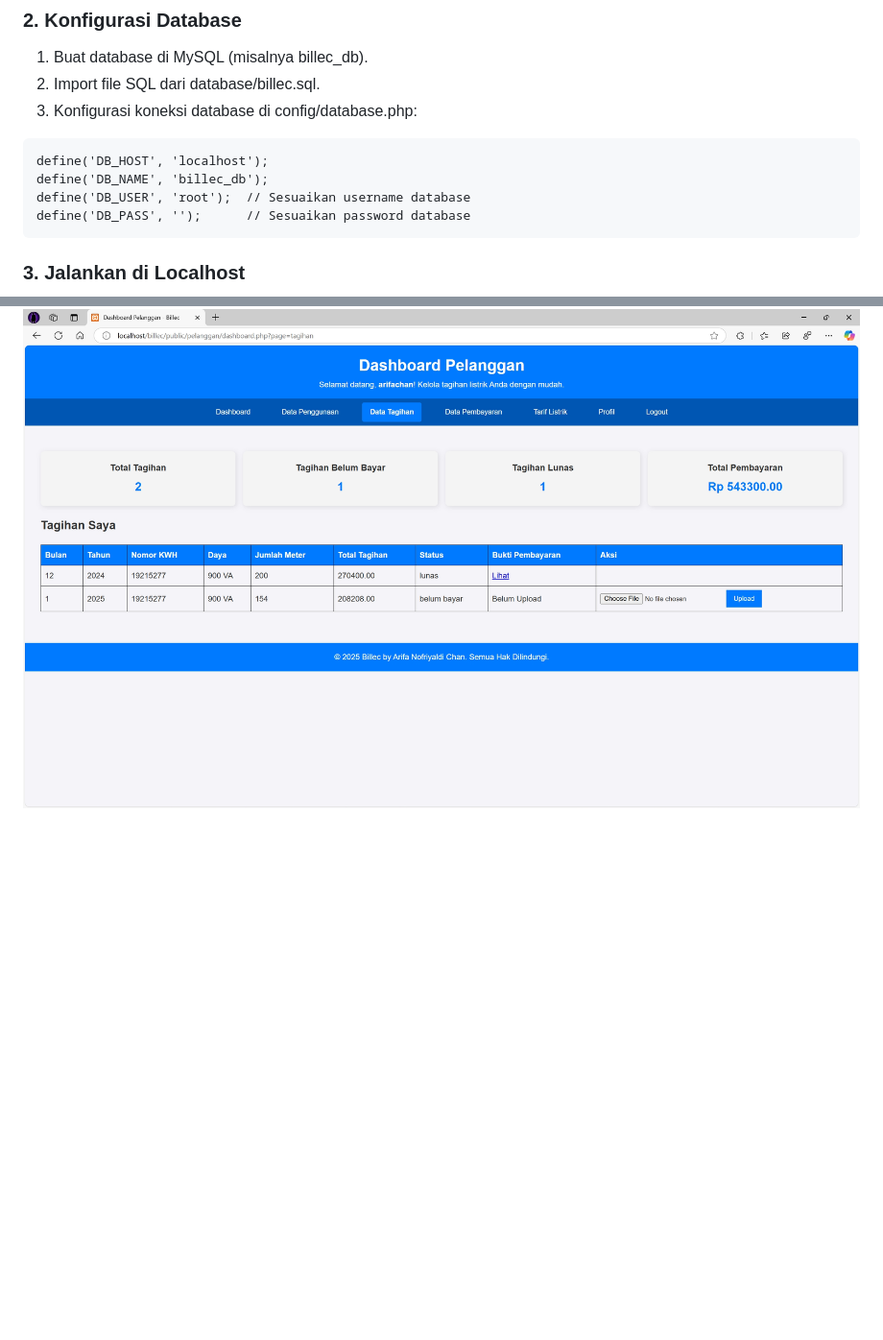
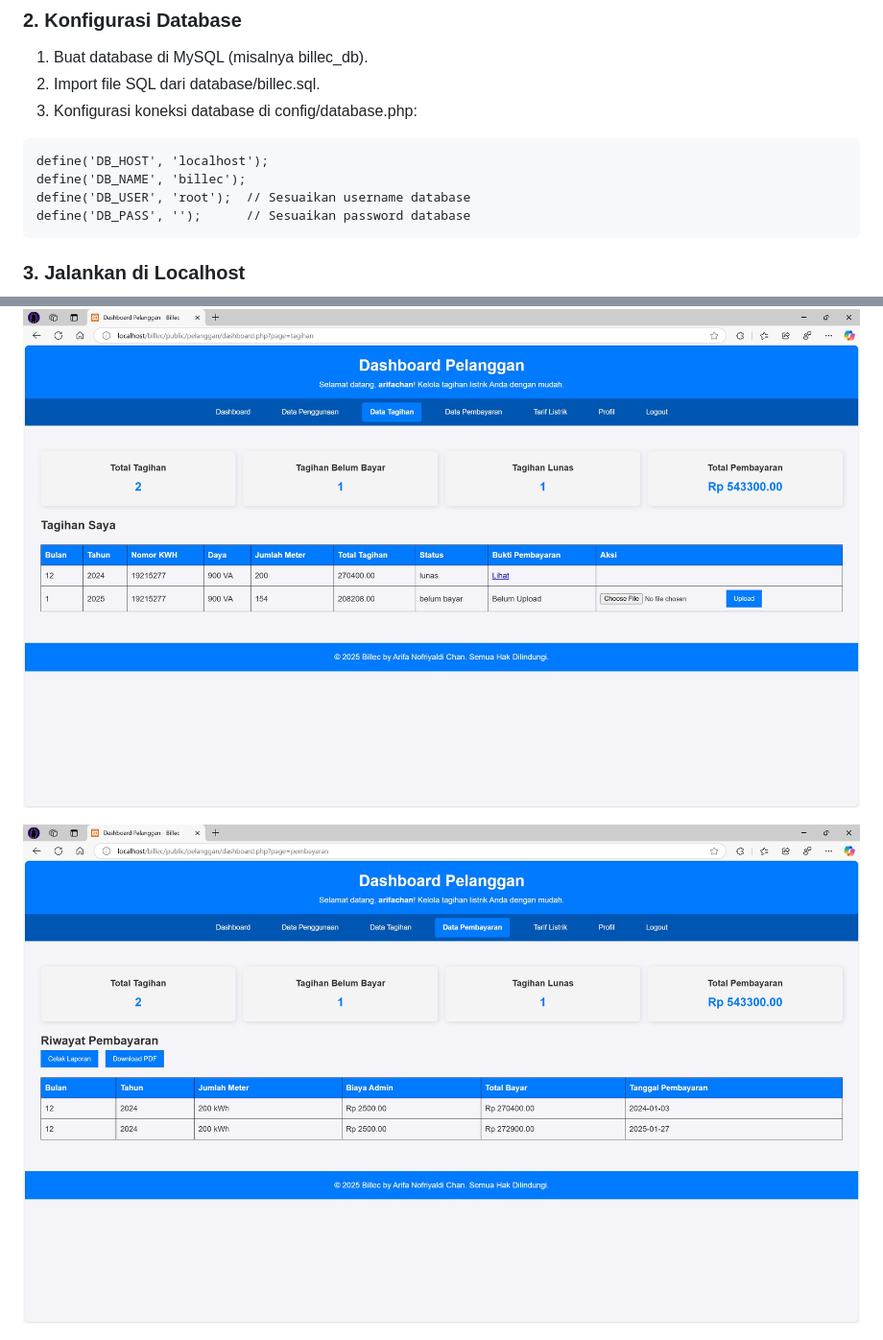
Before and after one commit to arifanchan/billec, a Markdown page: README.MD, 2 parts joined by grey strips. Shown at 96% size. GitHub-like rendering; blank space fills up the shorter version.

````diff
--- a/README.MD
+++ b/README.MD
@@ -61,7 +61,7 @@ cd billec
 3. Konfigurasi koneksi database di config/database.php:
 ```
 define('DB_HOST', 'localhost');
-define('DB_NAME', 'billec_db');
+define('DB_NAME', 'billec');
 define('DB_USER', 'root');  // Sesuaikan username database
 define('DB_PASS', '');      // Sesuaikan password database
 ```
@@ -112,6 +112,8 @@ http://localhost/billec/public/
 
 ![Pelanggan Tagihan](https://raw.githubusercontent.com/arifanchan/billec/main/public/assets/billec-pelanggan-tagihan.png)
 
+![Pelanggan Tagihan](https://raw.githubusercontent.com/arifanchan/billec/main/public/assets/billec-pelanggan-pembayaran.png)
+
 ![Pelanggan Tarif](https://raw.githubusercontent.com/arifanchan/billec/main/public/assets/billec-pelanggan-tarif.png)
 
 ![Pelanggan Profil](https://raw.githubusercontent.com/arifanchan/billec/main/public/assets/billec-pelanggan-profi.png)
````
